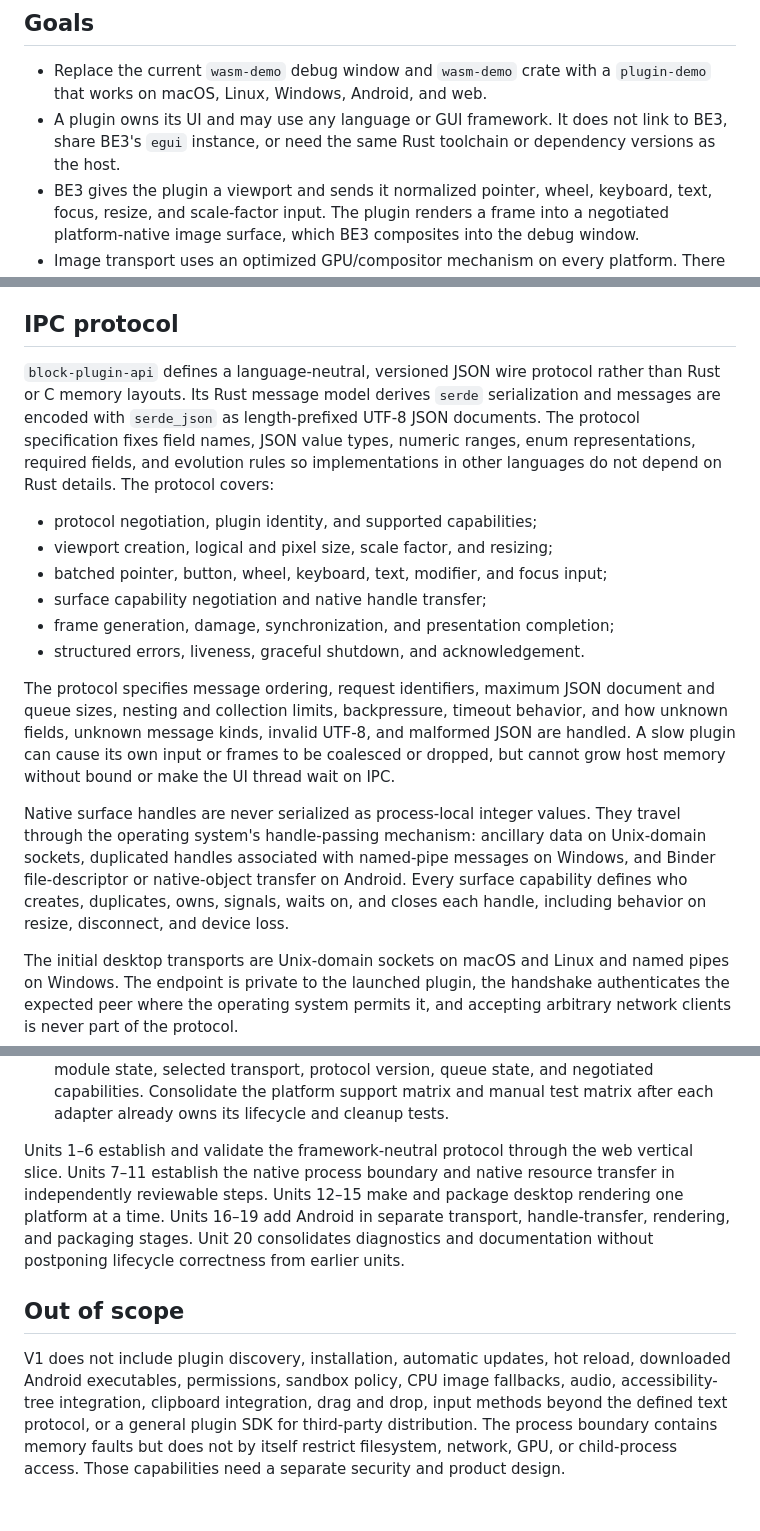
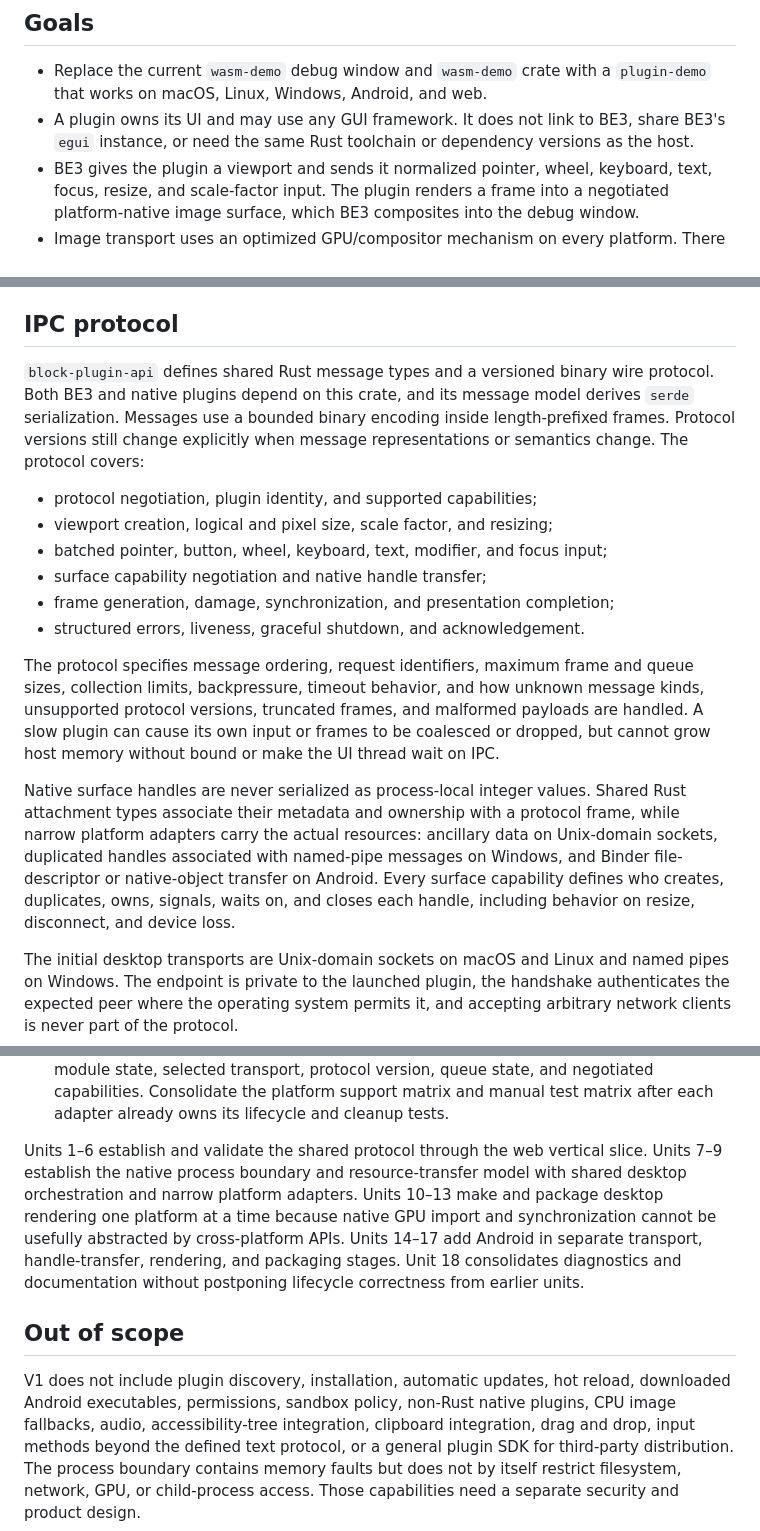
Before and after one commit to pfgithub/be3, a Markdown page: external/plugins.md, 3 parts joined by grey strips. Drawn GitHub-style.

```diff
--- a/external/plugins.md
+++ b/external/plugins.md
@@ -8,9 +8,9 @@ High-level design only — no code.
 
 - Replace the current `wasm-demo` debug window and `wasm-demo` crate with a
   `plugin-demo` that works on macOS, Linux, Windows, Android, and web.
-- A plugin owns its UI and may use any language or GUI framework. It does not
-  link to BE3, share BE3's `egui` instance, or need the same Rust toolchain or
-  dependency versions as the host.
+- A plugin owns its UI and may use any GUI framework. It does not link to BE3,
+  share BE3's `egui` instance, or need the same Rust toolchain or dependency
+  versions as the host.
 - BE3 gives the plugin a viewport and sends it normalized pointer, wheel,
   keyboard, text, focus, resize, and scale-factor input. The plugin renders a
   frame into a negotiated platform-native image surface, which BE3 composites
@@ -50,13 +50,11 @@ or surfaces.
 
 ## IPC protocol
 
-`block-plugin-api` defines a language-neutral, versioned JSON wire protocol
-rather than Rust or C memory layouts. Its Rust message model derives `serde`
-serialization and messages are encoded with `serde_json` as length-prefixed
-UTF-8 JSON documents. The protocol specification fixes field names, JSON value
-types, numeric ranges, enum representations, required fields, and evolution
-rules so implementations in other languages do not depend on Rust details. The
-protocol covers:
+`block-plugin-api` defines shared Rust message types and a versioned binary wire
+protocol. Both BE3 and native plugins depend on this crate, and its message
+model derives `serde` serialization. Messages use a bounded binary encoding
+inside length-prefixed frames. Protocol versions still change explicitly when
+message representations or semantics change. The protocol covers:
 
 - protocol negotiation, plugin identity, and supported capabilities;
 - viewport creation, logical and pixel size, scale factor, and resizing;
@@ -65,19 +63,20 @@ protocol covers:
 - frame generation, damage, synchronization, and presentation completion;
 - structured errors, liveness, graceful shutdown, and acknowledgement.
 
-The protocol specifies message ordering, request identifiers, maximum JSON
-document and queue sizes, nesting and collection limits, backpressure, timeout
-behavior, and how unknown fields, unknown message kinds, invalid UTF-8, and
-malformed JSON are handled. A slow plugin can cause its own input or frames to
-be coalesced or dropped, but cannot grow host memory without bound or make the
-UI thread wait on IPC.
+The protocol specifies message ordering, request identifiers, maximum frame and
+queue sizes, collection limits, backpressure, timeout behavior, and how unknown
+message kinds, unsupported protocol versions, truncated frames, and malformed
+payloads are handled. A slow plugin can cause its own input or frames to be
+coalesced or dropped, but cannot grow host memory without bound or make the UI
+thread wait on IPC.
 
 Native surface handles are never serialized as process-local integer values.
-They travel through the operating system's handle-passing mechanism: ancillary
-data on Unix-domain sockets, duplicated handles associated with named-pipe
-messages on Windows, and Binder file-descriptor or native-object transfer on
-Android. Every surface capability defines who creates, duplicates, owns,
-signals, waits on, and closes each handle, including behavior on resize,
+Shared Rust attachment types associate their metadata and ownership with a
+protocol frame, while narrow platform adapters carry the actual resources:
+ancillary data on Unix-domain sockets, duplicated handles associated with
+named-pipe messages on Windows, and Binder file-descriptor or native-object
+transfer on Android. Every surface capability defines who creates, duplicates,
+owns, signals, waits on, and closes each handle, including behavior on resize,
 disconnect, and device loss.
 
 The initial desktop transports are Unix-domain sockets on macOS and Linux and
@@ -246,20 +241,22 @@ handling and cleanup rather than deferring correctness work to a final pass.
     negotiated capabilities. Consolidate the platform support matrix and manual
     test matrix after each adapter already owns its lifecycle and cleanup tests.
 
-Units 1–6 establish and validate the framework-neutral protocol through the web
-vertical slice. Units 7–11 establish the native process boundary and native
-resource transfer in independently reviewable steps. Units 12–15 make and
-package desktop rendering one platform at a time. Units 16–19 add Android in
-separate transport, handle-transfer, rendering, and packaging stages. Unit 20
-consolidates diagnostics and documentation without postponing lifecycle
-correctness from earlier units.
+Units 1–6 establish and validate the shared protocol through the web vertical
+slice. Units 7–9 establish the native process boundary and resource-transfer
+model with shared desktop orchestration and narrow platform adapters. Units
+10–13 make and package desktop rendering one platform at a time because native
+GPU import and synchronization cannot be usefully abstracted by cross-platform
+APIs. Units 14–17 add Android in separate transport, handle-transfer, rendering,
+and packaging stages. Unit 18 consolidates diagnostics and documentation
+without postponing lifecycle correctness from earlier units.
 
 ## Out of scope
 
 V1 does not include plugin discovery, installation, automatic updates, hot
-reload, downloaded Android executables, permissions, sandbox policy, CPU image
-fallbacks, audio, accessibility-tree integration, clipboard integration, drag
-and drop, input methods beyond the defined text protocol, or a general plugin
+reload, downloaded Android executables, permissions, sandbox policy, non-Rust
+native plugins, CPU image fallbacks, audio, accessibility-tree integration,
+clipboard integration, drag and drop, input methods beyond the defined text
+protocol, or a general plugin
 SDK for third-party distribution. The process boundary contains memory faults
 but does not by itself restrict filesystem, network, GPU, or child-process
 access. Those capabilities need a separate security and product design.
```
Also changed, not shown: other parts of external/plugins.md (+37 -41 lines).
